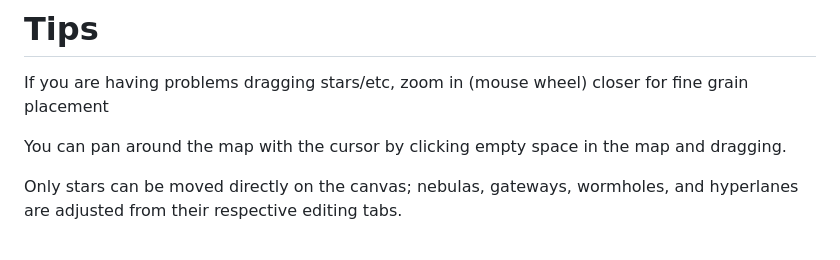
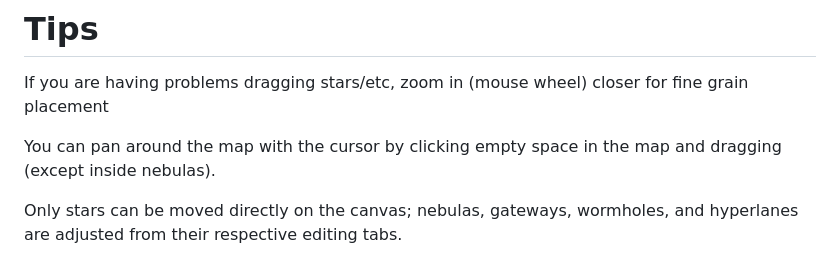
Before and after one commit to non-npc/Stellaris-Map-Editor, a Markdown page: README.md, the part around the change. Drawn GitHub-style.

```diff
--- a/README.md
+++ b/README.md
@@ -24,7 +24,7 @@ https://github.com/non-npc/Stellaris-Map-Editor/releases/download/v1.0.4/Stellar
 # Tips
 If you are having problems dragging stars/etc, zoom in (mouse wheel) closer for fine grain placement
 
-You can pan around the map with the cursor by clicking empty space in the map and dragging.
+You can pan around the map with the cursor by clicking empty space in the map and dragging (except inside nebulas).
 
 Only stars can be moved directly on the canvas; nebulas, gateways, wormholes, and hyperlanes are adjusted from their respective editing tabs.
 
```
